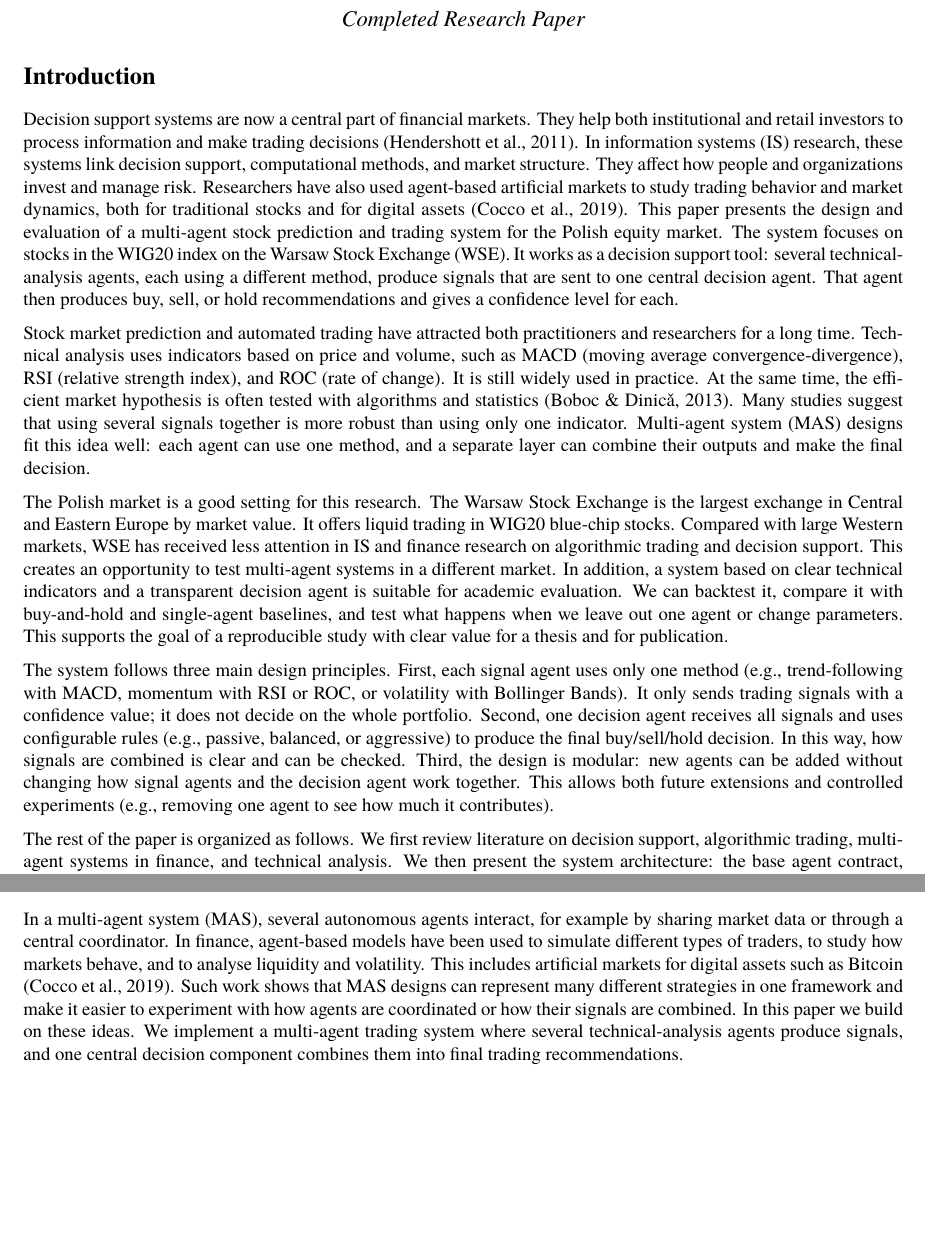
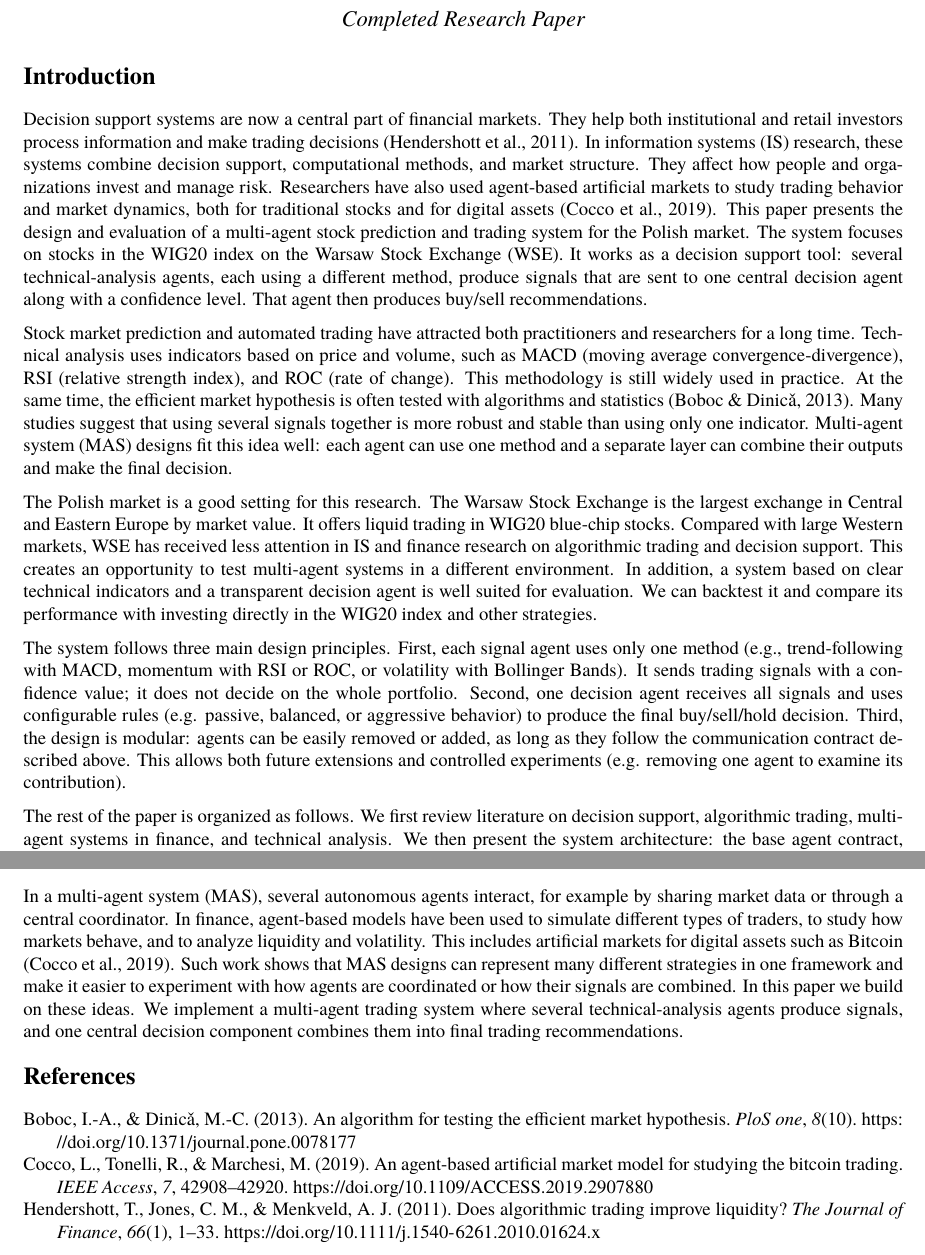
Before and after one commit to Jankes02/StockPredictionSystem, a LaTeX document (docs/amcis/paper.tex): two parts of pages 1 and 2 of 2, joined at a grey line, cut so that both start at the same text, the shorter picture padded with empty space. Compiled offline with XeLaTeX; a missing font is replaced by an installed copy or a similar font.

Commit message:
slight changes to introduction + added bibliography

```diff
--- a/docs/amcis/paper.tex
+++ b/docs/amcis/paper.tex
@@ -25,13 +25,13 @@
 \section{Introduction}
 %======================================
 
-Decision support systems are now a central part of financial markets. They help both institutional and retail investors to process information and make trading decisions \autocite{hendershott_does_2011}. In information systems (IS) research, these systems link decision support, computational methods, and market structure. They affect how people and organizations invest and manage risk. Researchers have also used agent-based artificial markets to study trading behavior and market dynamics, both for traditional stocks and for digital assets \autocite{8675280}. This paper presents the design and evaluation of a multi-agent stock prediction and trading system for the Polish equity market. The system focuses on stocks in the WIG20 index on the Warsaw Stock Exchange (WSE). It works as a decision support tool: several technical-analysis agents, each using a different method, produce signals that are sent to one central decision agent. That agent then produces buy, sell, or hold recommendations and gives a confidence level for each.
+Decision support systems are now a central part of financial markets. They help both institutional and retail investors process information and make trading decisions \autocite{hendershott_does_2011}. In information systems (IS) research, these systems combine decision support, computational methods, and market structure. They affect how people and organizations invest and manage risk. Researchers have also used agent-based artificial markets to study trading behavior and market dynamics, both for traditional stocks and for digital assets \autocite{8675280}. This paper presents the design and evaluation of a multi-agent stock prediction and trading system for the Polish market. The system focuses on stocks in the WIG20 index on the Warsaw Stock Exchange (WSE). It works as a decision support tool: several technical-analysis agents, each using a different method, produce signals that are sent to one central decision agent along with a confidence level. That agent then produces buy/sell recommendations.
 
-Stock market prediction and automated trading have attracted both practitioners and researchers for a long time. Technical analysis uses indicators based on price and volume, such as MACD (moving average convergence-divergence), RSI (relative strength index), and ROC (rate of change). It is still widely used in practice. At the same time, the efficient market hypothesis is often tested with algorithms and statistics \autocite{boboc2013}. Many studies suggest that using several signals together is more robust than using only one indicator. Multi-agent system (MAS) designs fit this idea well: each agent can use one method, and a separate layer can combine their outputs and make the final decision.
+Stock market prediction and automated trading have attracted both practitioners and researchers for a long time. Technical analysis uses indicators based on price and volume, such as MACD (moving average convergence-divergence), RSI (relative strength index), and ROC (rate of change). This methodology is still widely used in practice. At the same time, the efficient market hypothesis is often tested with algorithms and statistics \autocite{boboc2013}. Many studies suggest that using several signals together is more robust and stable than using only one indicator. Multi-agent system (MAS) designs fit this idea well: each agent can use one method and a separate layer can combine their outputs and make the final decision.
 
-The Polish market is a good setting for this research. The Warsaw Stock Exchange is the largest exchange in Central and Eastern Europe by market value. It offers liquid trading in WIG20 blue-chip stocks. Compared with large Western markets, WSE has received less attention in IS and finance research on algorithmic trading and decision support. This creates an opportunity to test multi-agent systems in a different market. In addition, a system based on clear technical indicators and a transparent decision agent is suitable for academic evaluation. We can backtest it, compare it with buy-and-hold and single-agent baselines, and test what happens when we leave out one agent or change parameters. This supports the goal of a reproducible study with clear value for a thesis and for publication.
+The Polish market is a good setting for this research. The Warsaw Stock Exchange is the largest exchange in Central and Eastern Europe by market value. It offers liquid trading in WIG20 blue-chip stocks. Compared with large Western markets, WSE has received less attention in IS and finance research on algorithmic trading and decision support. This creates an opportunity to test multi-agent systems in a different environment. In addition, a system based on clear technical indicators and a transparent decision agent is well suited for evaluation. We can backtest it and compare its performance with investing directly in the WIG20 index and other strategies.
 
-The system follows three main design principles. First, each signal agent uses only one method (e.g., trend-following with MACD, momentum with RSI or ROC, or volatility with Bollinger Bands). It only sends trading signals with a confidence value; it does not decide on the whole portfolio. Second, one decision agent receives all signals and uses configurable rules (e.g., passive, balanced, or aggressive) to produce the final buy/sell/hold decision. In this way, how signals are combined is clear and can be checked. Third, the design is modular: new agents can be added without changing how signal agents and the decision agent work together. This allows both future extensions and controlled experiments (e.g., removing one agent to see how much it contributes).
+The system follows three main design principles. First, each signal agent uses only one method (e.g., trend-following with MACD, momentum with RSI or ROC, or volatility with Bollinger Bands). It sends trading signals with a confidence value; it does not decide on the whole portfolio. Second, one decision agent receives all signals and uses configurable rules (e.g. passive, balanced, or aggressive behavior) to produce the final buy/sell/hold decision. Third, the design is modular: agents can be easily removed or added, as long as they follow the communication contract described above. This allows both future extensions and controlled experiments (e.g. removing one agent to examine its contribution).
 
 The rest of the paper is organized as follows. We first review literature on decision support, algorithmic trading, multi-agent systems in finance, and technical analysis. We then present the system architecture: the base agent contract, the signal agents (MACD, RSI, ROC, Bollinger Bands, and moving-average trend), and the decision agent. Next we describe the evaluation: data (WIG20 stocks, daily frequency), baselines (buy-and-hold and single-agent runs), and metrics (returns, drawdown, Sharpe ratio, win rate). We report results and discuss what they mean for design and for future work (e.g., confidence weighting, regime sensitivity, other markets). We end by summarizing how this work contributes to IS research on decision support in financial markets.
 
@@ -49,6 +49,7 @@ Technical analysis uses indicators based on price and volume (e.g., moving avera
 
 \subsection{Multi-Agent Systems in Financial Markets}
 
-In a multi-agent system (MAS), several autonomous agents interact, for example by sharing market data or through a central coordinator. In finance, agent-based models have been used to simulate different types of traders, to study how markets behave, and to analyse liquidity and volatility. This includes artificial markets for digital assets such as Bitcoin \autocite{8675280}. Such work shows that MAS designs can represent many different strategies in one framework and make it easier to experiment with how agents are coordinated or how their signals are combined. In this paper we build on these ideas. We implement a multi-agent trading system where several technical-analysis agents produce signals, and one central decision component combines them into final trading recommendations.
+In a multi-agent system (MAS), several autonomous agents interact, for example by sharing market data or through a central coordinator. In finance, agent-based models have been used to simulate different types of traders, to study how markets behave, and to analyze liquidity and volatility. This includes artificial markets for digital assets such as Bitcoin \autocite{8675280}. Such work shows that MAS designs can represent many different strategies in one framework and make it easier to experiment with how agents are coordinated or how their signals are combined. In this paper we build on these ideas. We implement a multi-agent trading system where several technical-analysis agents produce signals, and one central decision component combines them into final trading recommendations.
 
+\printbibliography
 \end{document}
```
